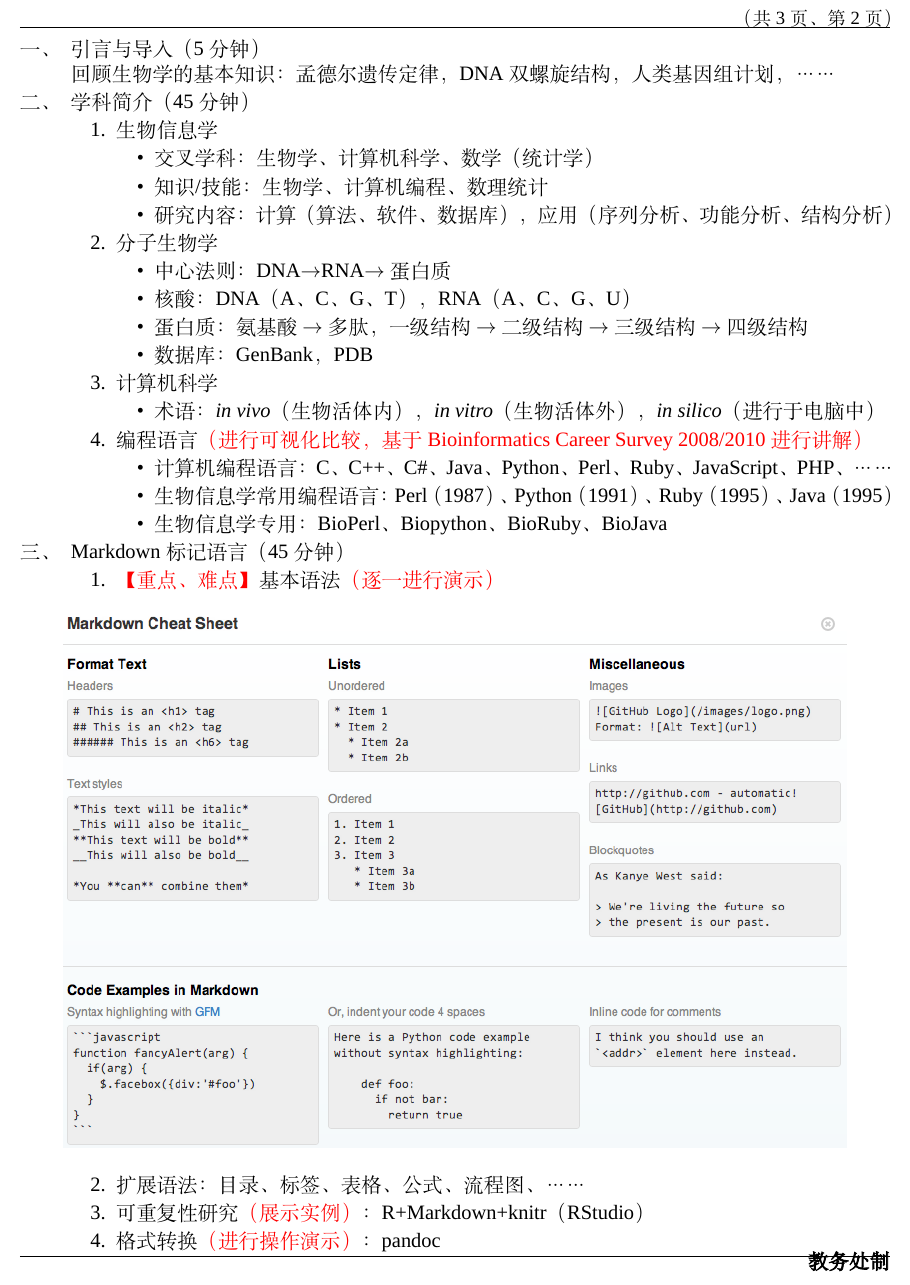
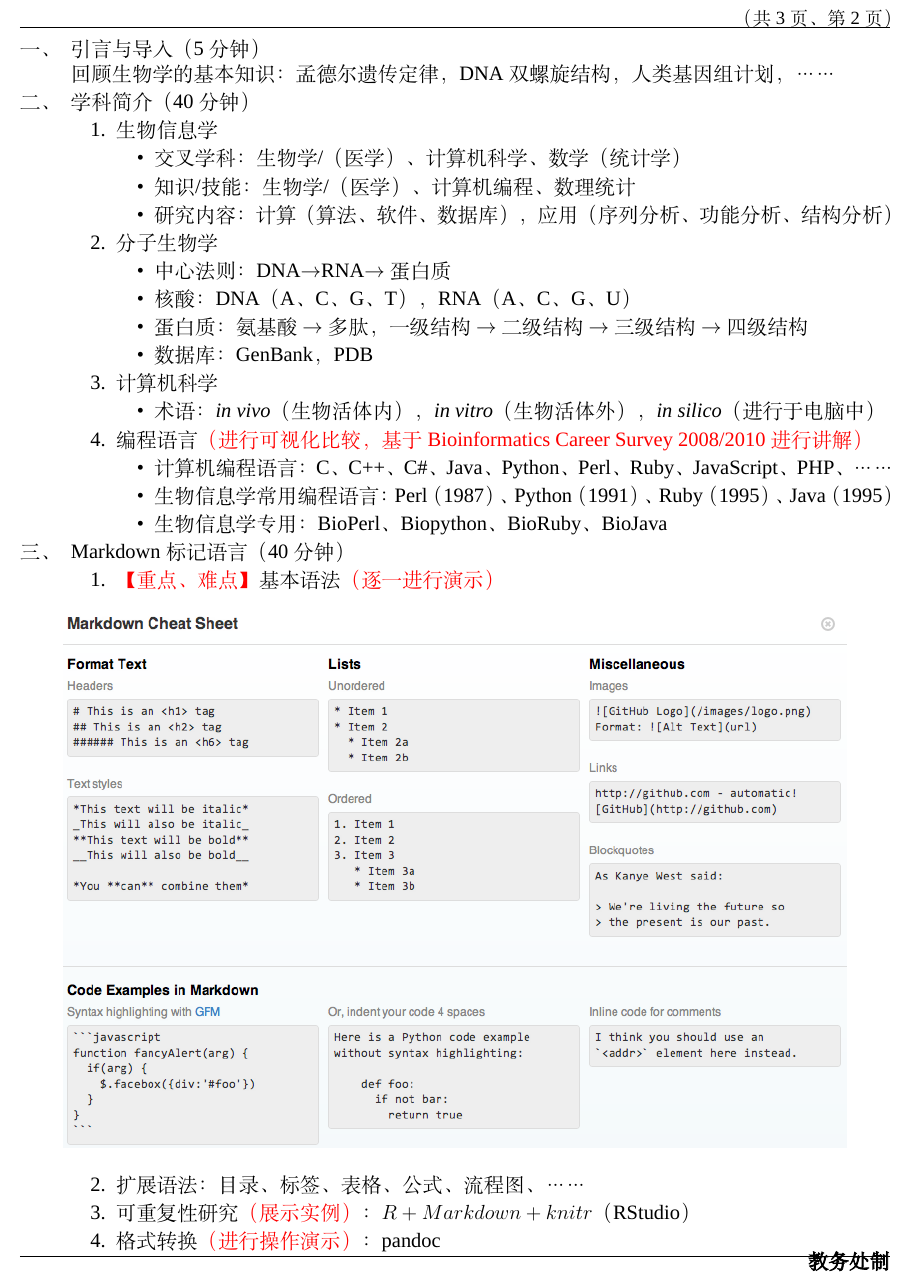
Before and after one commit to Yixf-Education/course_Perl, a LaTeX document (plan/chapter1.tex): part of page 2 of 3, cut so that both start at the same text. Compiled offline with XeLaTeX; a missing font is replaced by an installed copy or a similar font.

Commit message:
Update plan for chapter1

```diff
--- a/plan/chapter1.tex
+++ b/plan/chapter1.tex
@@ -105,12 +105,12 @@
 \begin{enumerate}
   \item 引言与导入（5分钟）
     \\回顾生物学的基本知识：孟德尔遗传定律，DNA双螺旋结构，人类基因组计划，……
-  \item 学科简介（45分钟）
+  \item 学科简介（40分钟）
     \begin{enumerate}
       \item 生物信息学
 	\begin{itemize}
-	  \item 交叉学科：生物学、计算机科学、数学（统计学）
-	  \item 知识/技能：生物学、计算机编程、数理统计
+    \item 交叉学科：生物学/（医学）、计算机科学、数学（统计学）
+	  \item 知识/技能：生物学/（医学）、计算机编程、数理统计
 	  \item 研究内容：计算（算法、软件、数据库），应用（序列分析、功能分析、结构分析）
 	\end{itemize}
       \item 分子生物学
@@ -131,7 +131,7 @@
 	  \item 生物信息学专用：BioPerl、Biopython、BioRuby、BioJava
 	\end{itemize}
     \end{enumerate}
-  \item Markdown标记语言（45分钟）
+  \item Markdown标记语言（40分钟）
     \begin{enumerate}
       \item \textcolor{red}{【重点、难点】}基本语法\textcolor{red}{（逐一进行演示）}
 	\begin{figure}[h]
@@ -139,7 +139,7 @@
 	  \includegraphics[width=0.9\textwidth]{c1_markdown_cheatsheet_02.png}
 	\end{figure}
       \item 扩展语法：目录、标签、表格、公式、流程图、……
-      \item 可重复性研究\textcolor{red}{（展示实例）}：R+Markdown+knitr（RStudio）
+      \item 可重复性研究\textcolor{red}{（展示实例）}：$R+Markdown+knitr$（RStudio）
       \item 格式转换\textcolor{red}{（进行操作演示）}：pandoc
     \end{enumerate}
 
```
Also changed, not shown: plan/chapter1.pdf, plan/chapter1.tex (4 more changed lines).
